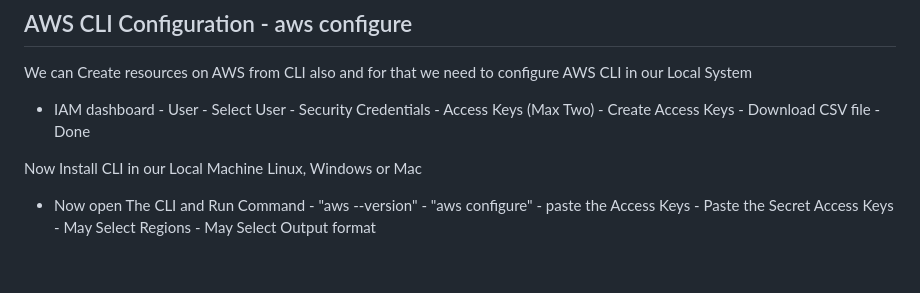
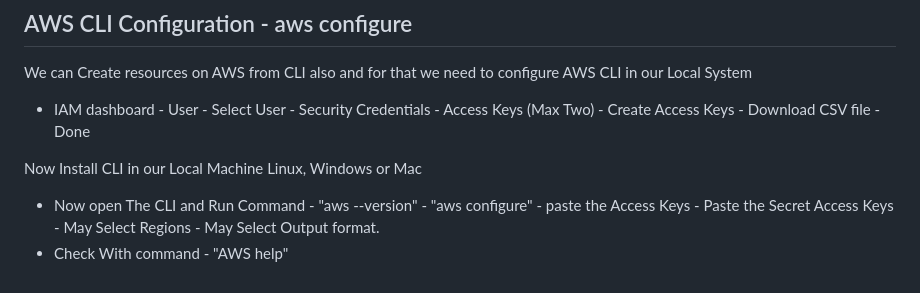
Before and after one commit to TheMannu/Devops-Tools-Installation-Configurations, a Markdown page: IAM.md, the part around the change. Drawn GitHub-style.

Commit message:
IAM (Identity and Access Management) Updated

```diff
--- a/IAM.md
+++ b/IAM.md
@@ -45,4 +45,5 @@ We can Create resources on AWS from CLI also and for that we need to configure A
 - IAM dashboard - User - Select User - Security Credentials - Access Keys (Max Two) - Create Access Keys - Download CSV file - Done
 
 Now Install CLI in our Local Machine Linux, Windows or Mac
-- Now open The CLI and Run Command - "aws --version" - "aws configure" - paste the Access Keys - Paste the Secret Access Keys - May Select Regions - May Select Output format
+- Now open The CLI and Run Command - "aws --version" - "aws configure" - paste the Access Keys - Paste the Secret Access Keys - May Select Regions - May Select Output format.
+- Check With command - "AWS help"
```
